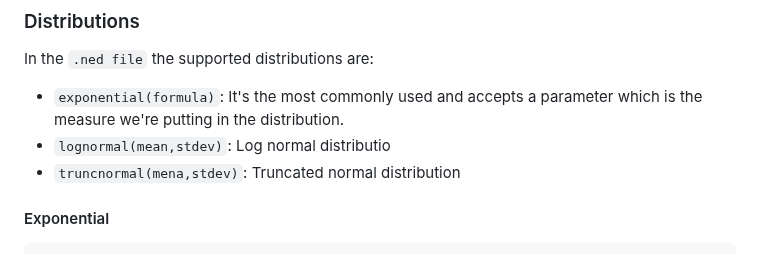
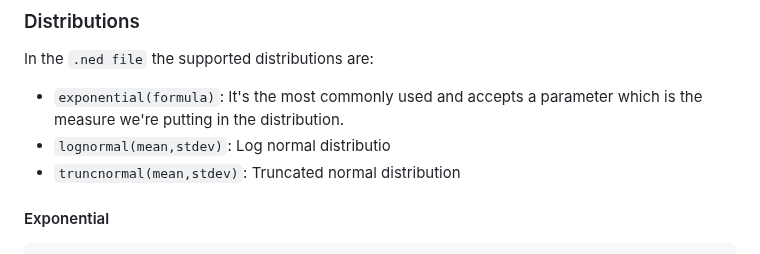
Before and after one commit to NakajimaAkemi/SacStuff, a Markdown page: omnetpp/1.2 Setting Up the NED file.MD, the part around the change. Rendered like a GitHub page.

```diff
--- a/omnetpp/1.2 Setting Up the NED file.MD
+++ b/omnetpp/1.2 Setting Up the NED file.MD
@@ -160,7 +160,7 @@ In the `parameters` section we define our parameters and measurements for our an
 In the `.ned file` the supported distributions are:
  - `exponential(formula)`: It's the most commonly used and accepts a parameter which is the measure we're putting in the distribution.
  - `lognormal(mean,stdev)`: Log normal distributio
- - `truncnormal(mena,stdev)`: Truncated normal distribution
+ - `truncnormal(mean,stdev)`: Truncated normal distribution
 
 #### Exponential
 
```
